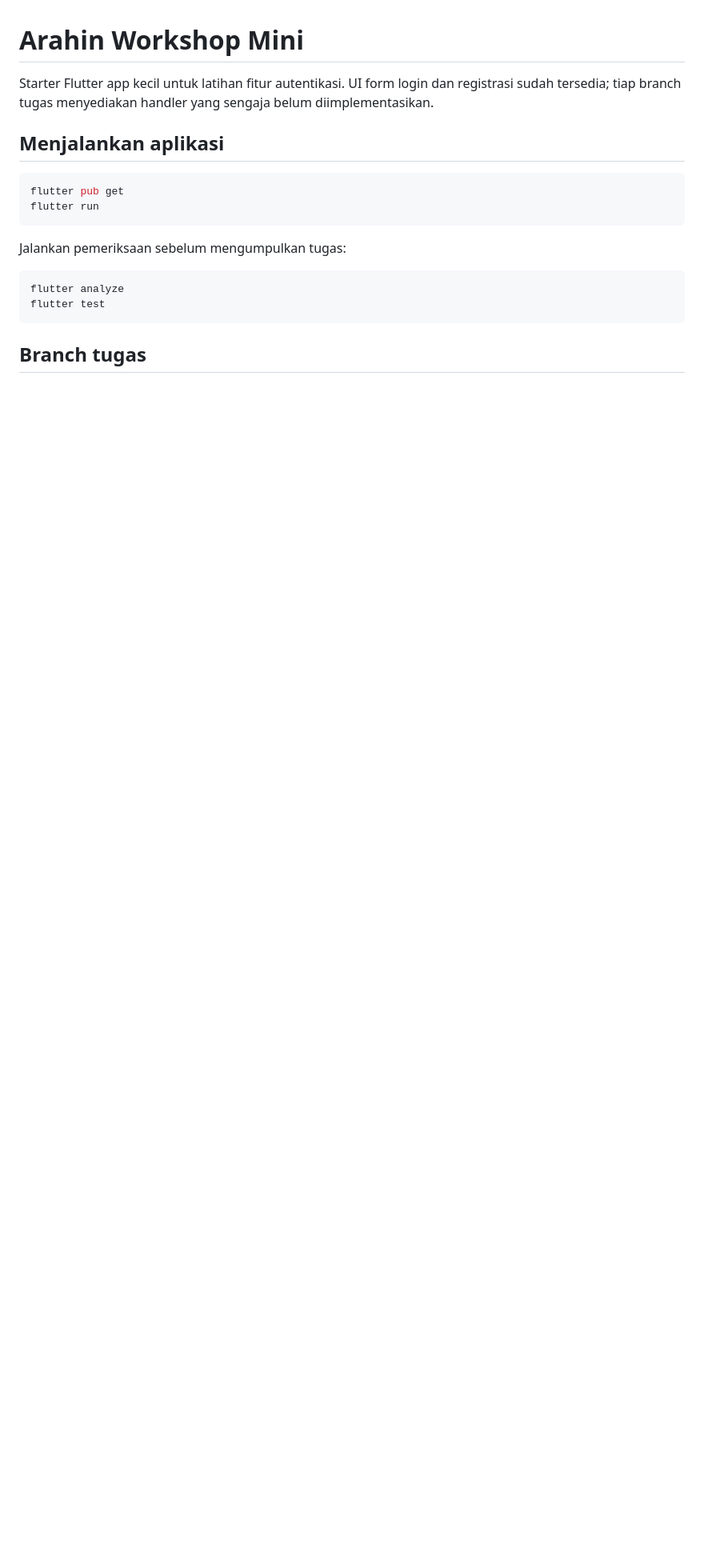
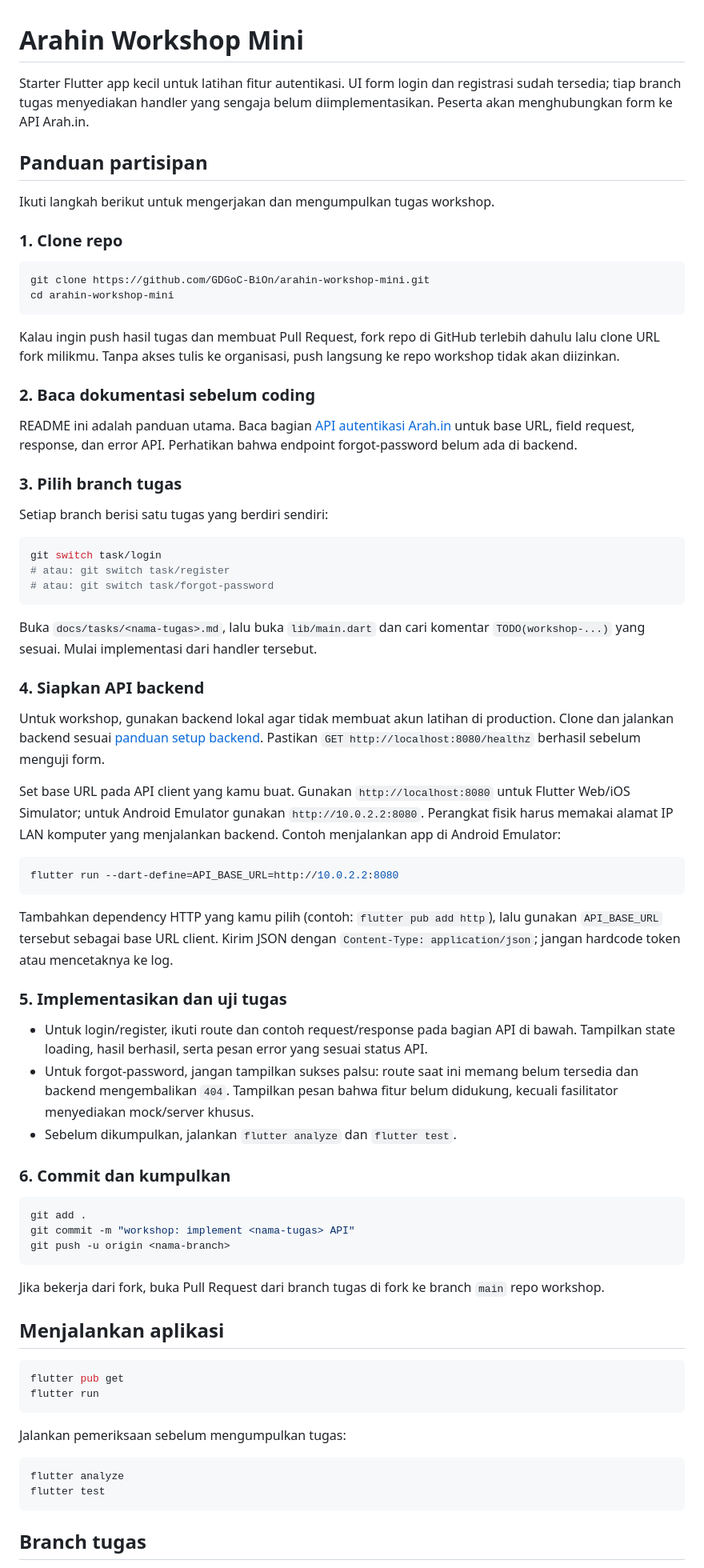
Before and after one commit to GDGoC-BiOn/arahin-workshop-mini, a Markdown page: README.md, the part around one of its changes. Shown at 80% size. Rendered like a GitHub page; blank space fills up the shorter version.

Commit message:
docs: add participant workshop guide

````diff
--- a/README.md
+++ b/README.md
@@ -2,7 +2,83 @@
 
 Starter Flutter app kecil untuk latihan fitur autentikasi. UI form login dan
 registrasi sudah tersedia; tiap branch tugas menyediakan handler yang sengaja
-belum diimplementasikan.
+belum diimplementasikan. Peserta akan menghubungkan form ke API Arah.in.
+
+## Panduan partisipan
+
+Ikuti langkah berikut untuk mengerjakan dan mengumpulkan tugas workshop.
+
+### 1. Clone repo
+
+```sh
+git clone https://github.com/GDGoC-BiOn/arahin-workshop-mini.git
+cd arahin-workshop-mini
+```
+
+Kalau ingin push hasil tugas dan membuat Pull Request, fork repo di GitHub
+terlebih dahulu lalu clone URL fork milikmu. Tanpa akses tulis ke organisasi,
+push langsung ke repo workshop tidak akan diizinkan.
+
+### 2. Baca dokumentasi sebelum coding
+
+README ini adalah panduan utama. Baca bagian
+[API autentikasi Arah.in](#api-autentikasi-arahin) untuk base URL, field request,
+response, dan error API. Perhatikan bahwa endpoint forgot-password belum ada di
+backend.
+
+### 3. Pilih branch tugas
+
+Setiap branch berisi satu tugas yang berdiri sendiri:
+
+```sh
+git switch task/login
+# atau: git switch task/register
+# atau: git switch task/forgot-password
+```
+
+Buka `docs/tasks/<nama-tugas>.md`, lalu buka `lib/main.dart` dan cari komentar
+`TODO(workshop-...)` yang sesuai. Mulai implementasi dari handler tersebut.
+
+### 4. Siapkan API backend
+
+Untuk workshop, gunakan backend lokal agar tidak membuat akun latihan di
+production. Clone dan jalankan backend sesuai
+[panduan setup backend](https://github.com/GDGoC-BiOn/arahin-backend#Getting-started).
+Pastikan `GET http://localhost:8080/healthz` berhasil sebelum menguji form.
+
+Set base URL pada API client yang kamu buat. Gunakan `http://localhost:8080`
+untuk Flutter Web/iOS Simulator; untuk Android Emulator gunakan
+`http://10.0.2.2:8080`. Perangkat fisik harus memakai alamat IP LAN komputer
+yang menjalankan backend. Contoh menjalankan app di Android Emulator:
+
+```sh
+flutter run --dart-define=API_BASE_URL=http://10.0.2.2:8080
+```
+
+Tambahkan dependency HTTP yang kamu pilih (contoh: `flutter pub add http`), lalu
+gunakan `API_BASE_URL` tersebut sebagai base URL client. Kirim JSON dengan
+`Content-Type: application/json`; jangan hardcode token atau mencetaknya ke log.
+
+### 5. Implementasikan dan uji tugas
+
+- Untuk login/register, ikuti route dan contoh request/response pada bagian API
+  di bawah. Tampilkan state loading, hasil berhasil, serta pesan error yang
+  sesuai status API.
+- Untuk forgot-password, jangan tampilkan sukses palsu: route saat ini memang
+  belum tersedia dan backend mengembalikan `404`. Tampilkan pesan bahwa fitur
+  belum didukung, kecuali fasilitator menyediakan mock/server khusus.
+- Sebelum dikumpulkan, jalankan `flutter analyze` dan `flutter test`.
+
+### 6. Commit dan kumpulkan
+
+```sh
+git add .
+git commit -m "workshop: implement <nama-tugas> API"
+git push -u origin <nama-branch>
+```
+
+Jika bekerja dari fork, buka Pull Request dari branch tugas di fork ke branch
+`main` repo workshop.
 
 ## Menjalankan aplikasi
 
````
Also changed, not shown: other parts of README.md (+2 -3 lines).
